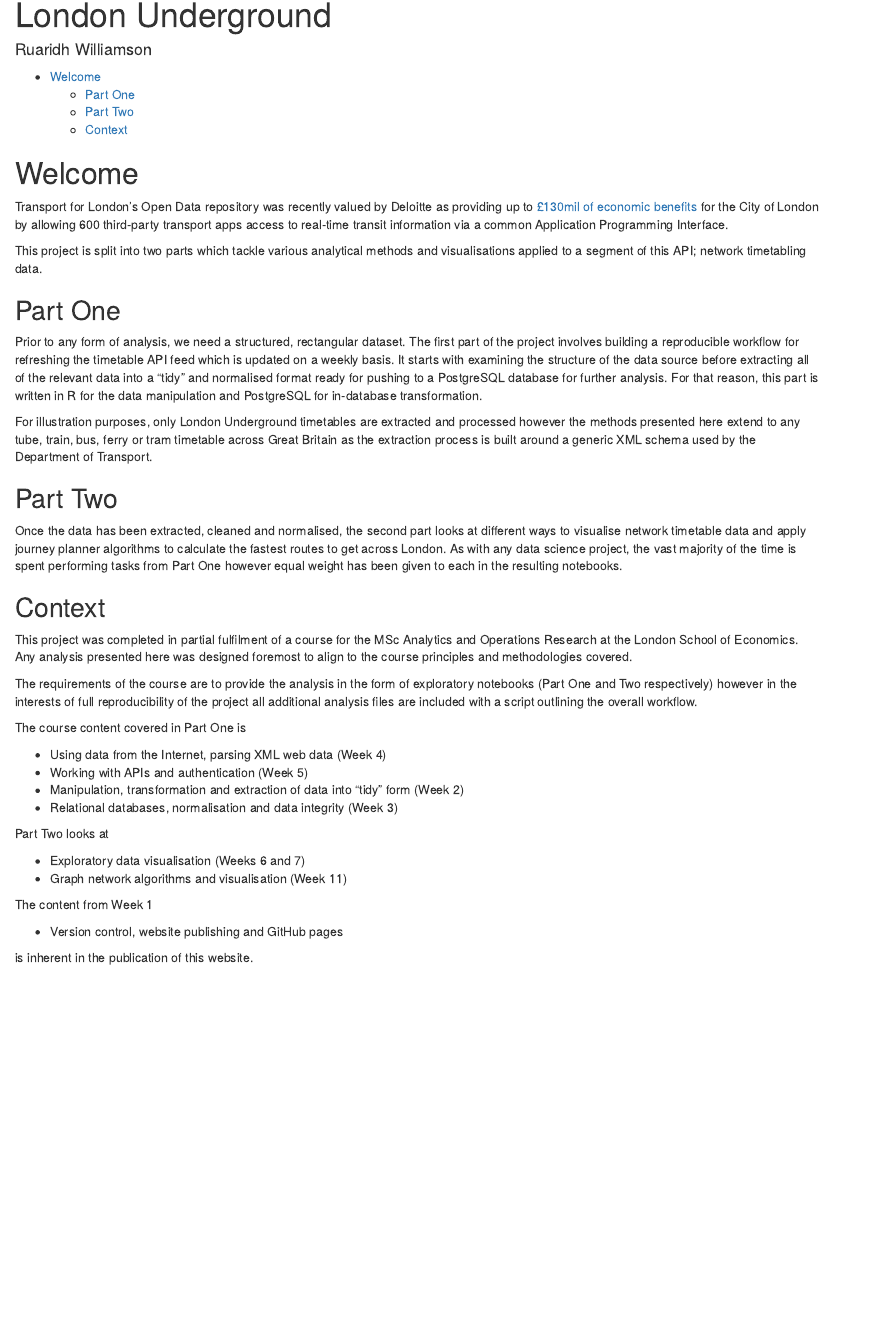
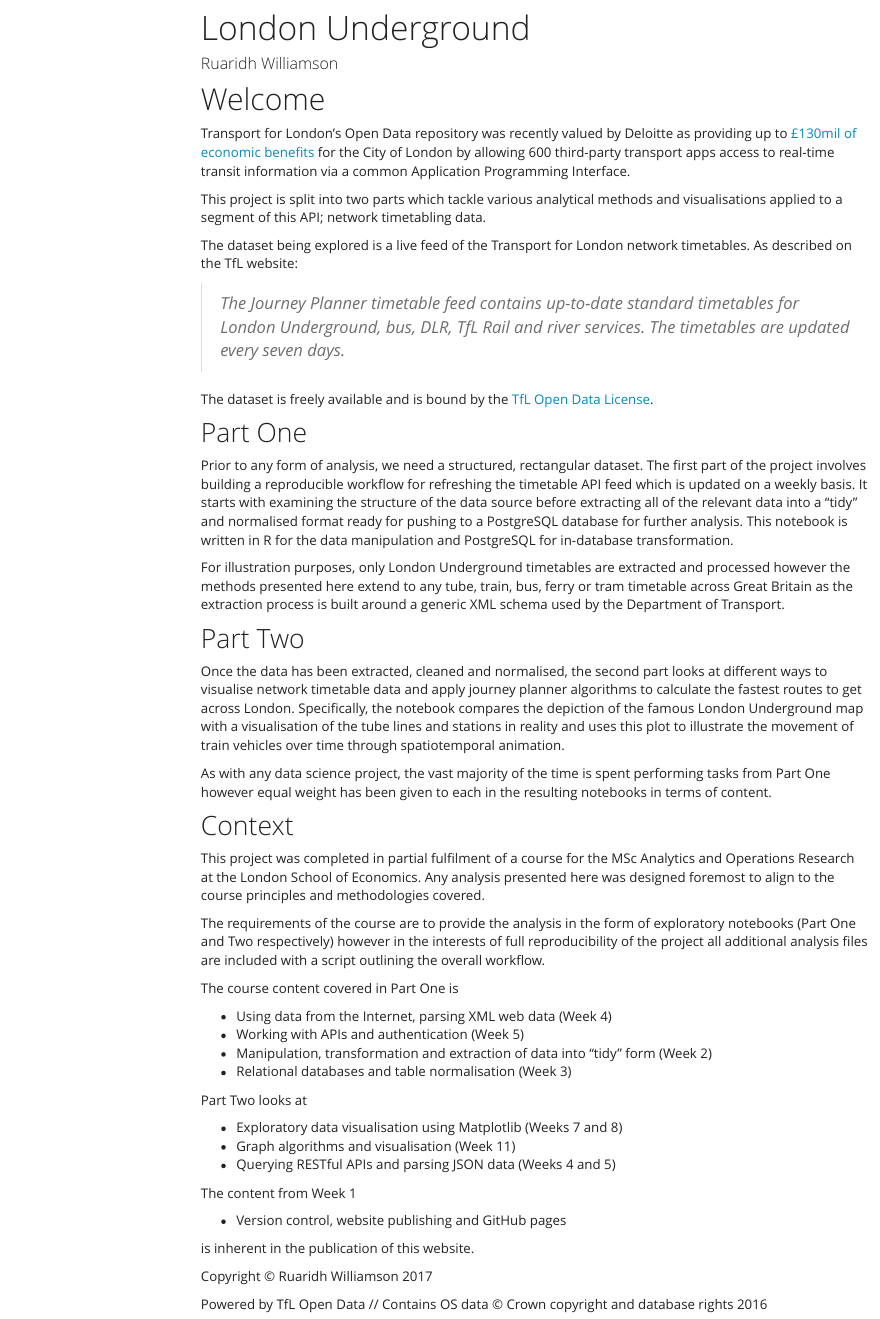
Before and after one commit to ruaridhw/london-tube, an R Markdown document (5_site/index.Rmd): the page in a window 1100 px wide, from 30 px down before the commit and from 70 px down after it, so that both start at the same text. Rendered offline with R 4.5, knitr and Pandoc, with nearby package versions; menus at the side of the page are left out.

Commit message:
Add site homepage

```diff
--- a/4_site/index.Rmd
+++ b/5_site/index.Rmd
@@ -18,6 +18,15 @@
 This project is split into two parts which tackle various analytical methods
 and visualisations applied to a segment of this API; network timetabling data.
 
+The dataset being explored is a live feed of the Transport for London
+network timetables. As described on the TfL website:
+
+> The Journey Planner timetable feed contains up-to-date standard
+> timetables for London Underground, bus, DLR, TfL Rail and river
+> services. The timetables are updated every seven days.
+
+The dataset is freely available and is bound by the [TfL Open Data License](https://tfl.gov.uk/corporate/terms-and-conditions/transport-data-service).
+
 ## Part One
 
 Prior to any form of analysis, we need a structured, rectangular dataset.
@@ -26,7 +35,7 @@
 It starts with examining the structure of the data source before
 extracting all of the relevant data into a "tidy" and normalised format
 ready for pushing to a PostgreSQL database for further analysis.
-For that reason, this part is written in R for the data manipulation
+This notebook is written in R for the data manipulation
 and PostgreSQL for in-database transformation.
 
 For illustration purposes, only London Underground timetables are extracted
@@ -39,9 +48,14 @@
 Once the data has been extracted, cleaned and normalised, the
 second part looks at different ways to visualise network timetable data
 and apply journey planner algorithms to calculate the fastest routes
-to get across London. As with any data science project, the vast majority
+to get across London. Specifically, the notebook compares the depiction
+of the famous London Underground map with a visualisation of the tube lines
+and stations in reality and uses this plot to illustrate the movement of
+train vehicles over time through spatiotemporal animation.
+
+As with any data science project, the vast majority
 of the time is spent performing tasks from Part One however equal weight
-has been given to each in the resulting notebooks.
+has been given to each in the resulting notebooks in terms of content.
 
 ## Context
 
@@ -59,12 +73,13 @@
 - Using data from the Internet, parsing XML web data (Week 4)
 - Working with APIs and authentication (Week 5)
 - Manipulation, transformation and extraction of data into "tidy" form (Week 2)
-- Relational databases, normalisation and data integrity (Week 3)
+- Relational databases and table normalisation (Week 3)
 
 Part Two looks at
 
-- Exploratory data visualisation (Weeks 6 and 7)
-- Graph network algorithms and visualisation (Week 11)
+- Exploratory data visualisation using Matplotlib (Weeks 7 and 8)
+- Graph algorithms and visualisation (Week 11)
+- Querying RESTful APIs and parsing JSON data (Weeks 4 and 5)
 
 The content from Week 1
 
```
